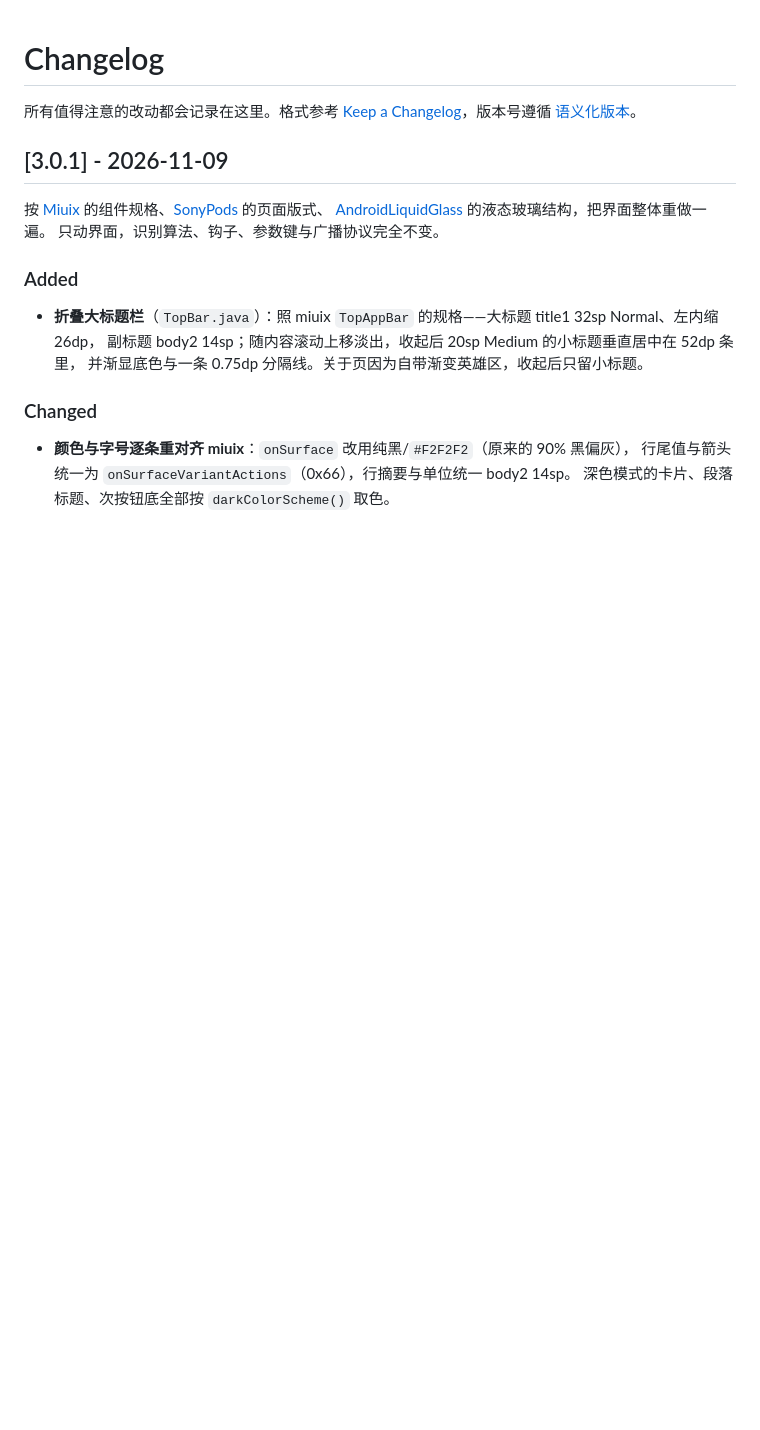
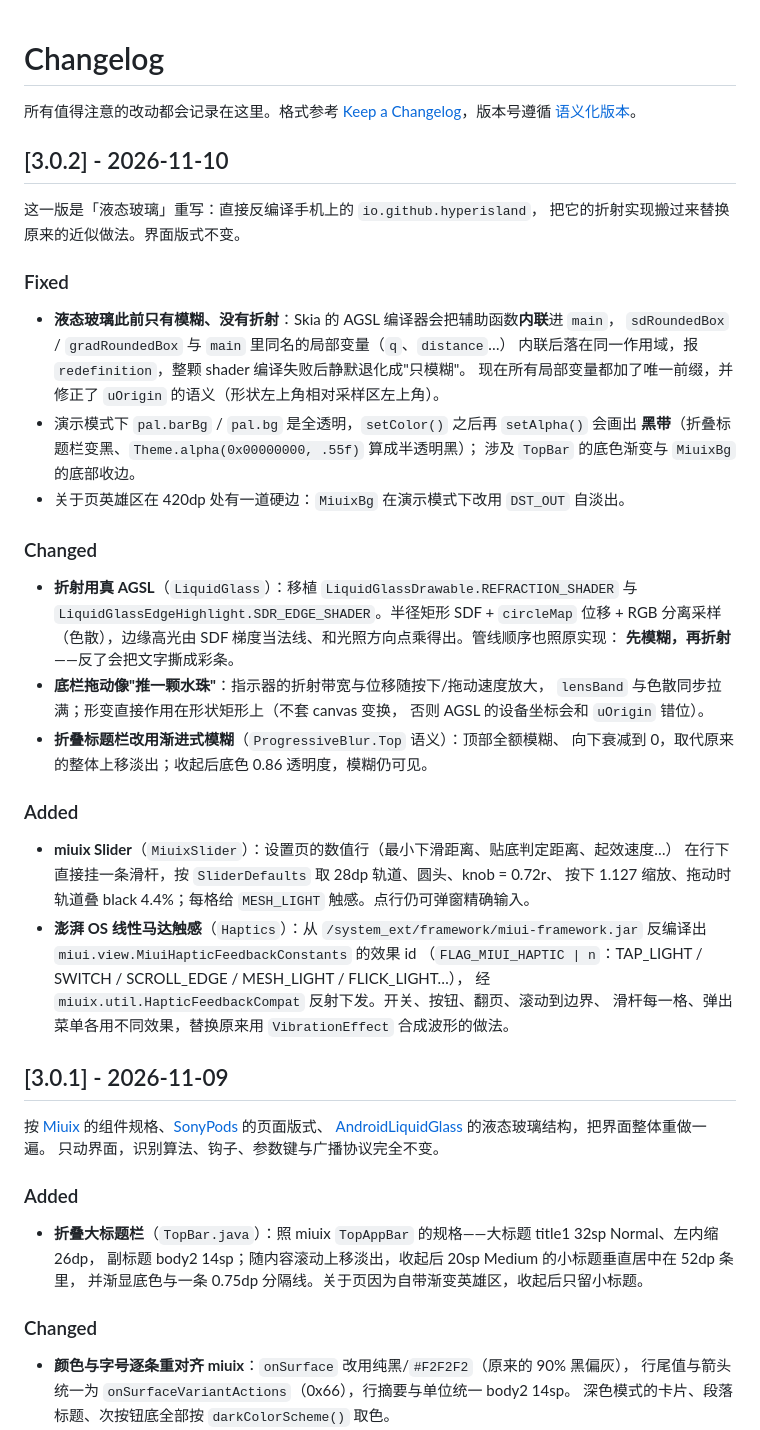
Before and after one commit to zPan2327/HyperHand, a Markdown page: CHANGELOG.md, the part around the change. Drawn GitHub-style; blank space fills up the shorter version.

```diff
--- a/CHANGELOG.md
+++ b/CHANGELOG.md
@@ -1,6 +1,45 @@
 # Changelog
 
 所有值得注意的改动都会记录在这里。格式参考 [Keep a Changelog](https://keepachangelog.com/zh-CN/1.1.0/)，版本号遵循 [语义化版本](https://semver.org/lang/zh-CN/)。
+
+## [3.0.2] - 2026-11-10
+
+这一版是「液态玻璃」重写：直接反编译手机上的 `io.github.hyperisland`，
+把它的折射实现搬过来替换原来的近似做法。界面版式不变。
+
+### Fixed
+
+- **液态玻璃此前只有模糊、没有折射**：Skia 的 AGSL 编译器会把辅助函数<b>内联</b>进 `main`，
+  `sdRoundedBox` / `gradRoundedBox` 与 `main` 里同名的局部变量（`q`、`distance`…）
+  内联后落在同一作用域，报 `redefinition`，整颗 shader 编译失败后静默退化成"只模糊"。
+  现在所有局部变量都加了唯一前缀，并修正了 `uOrigin` 的语义（形状左上角相对采样区左上角）。
+- 演示模式下 `pal.barBg` / `pal.bg` 是全透明，`setColor()` 之后再 `setAlpha()` 会画出
+  <b>黑带</b>（折叠标题栏变黑、`Theme.alpha(0x00000000, .55f)` 算成半透明黑）；
+  涉及 `TopBar` 的底色渐变与 `MiuixBg` 的底部收边。
+- 关于页英雄区在 420dp 处有一道硬边：`MiuixBg` 在演示模式下改用 `DST_OUT` 自淡出。
+
+### Changed
+
+- **折射用真 AGSL**（`LiquidGlass`）：移植 `LiquidGlassDrawable.REFRACTION_SHADER` 与
+  `LiquidGlassEdgeHighlight.SDR_EDGE_SHADER`。半径矩形 SDF + `circleMap` 位移 + RGB 分离采样
+  （色散），边缘高光由 SDF 梯度当法线、和光照方向点乘得出。管线顺序也照原实现：
+  <b>先模糊，再折射</b>——反了会把文字撕成彩条。
+- **底栏拖动像"推一颗水珠"**：指示器的折射带宽与位移随按下/拖动速度放大，
+  `lensBand` 与色散同步拉满；形变直接作用在形状矩形上（不套 canvas 变换，
+  否则 AGSL 的设备坐标会和 `uOrigin` 错位）。
+- **折叠标题栏改用渐进式模糊**（`ProgressiveBlur.Top` 语义）：顶部全额模糊、
+  向下衰减到 0，取代原来的整体上移淡出；收起后底色 0.86 透明度，模糊仍可见。
+
+### Added
+
+- **miuix Slider**（`MiuixSlider`）：设置页的数值行（最小下滑距离、贴底判定距离、起效速度…）
+  在行下直接挂一条滑杆，按 `SliderDefaults` 取 28dp 轨道、圆头、knob = 0.72r、
+  按下 1.127 缩放、拖动时轨道叠 black 4.4%；每格给 `MESH_LIGHT` 触感。点行仍可弹窗精确输入。
+- **澎湃 OS 线性马达触感**（`Haptics`）：从 `/system_ext/framework/miui-framework.jar`
+  反编译出 `miui.view.MiuiHapticFeedbackConstants` 的效果 id
+  （`FLAG_MIUI_HAPTIC | n`：TAP_LIGHT / SWITCH / SCROLL_EDGE / MESH_LIGHT / FLICK_LIGHT…），
+  经 `miuix.util.HapticFeedbackCompat` 反射下发。开关、按钮、翻页、滚动到边界、
+  滑杆每一格、弹出菜单各用不同效果，替换原来用 `VibrationEffect` 合成波形的做法。
 
 ## [3.0.1] - 2026-11-09
 
```
Also changed, not shown: docs/设计稿对照.md (+49 -10 lines), docs/screenshots/dark.png, docs/screenshots/dialog.png, docs/screenshots/light.png, 4 other files.
